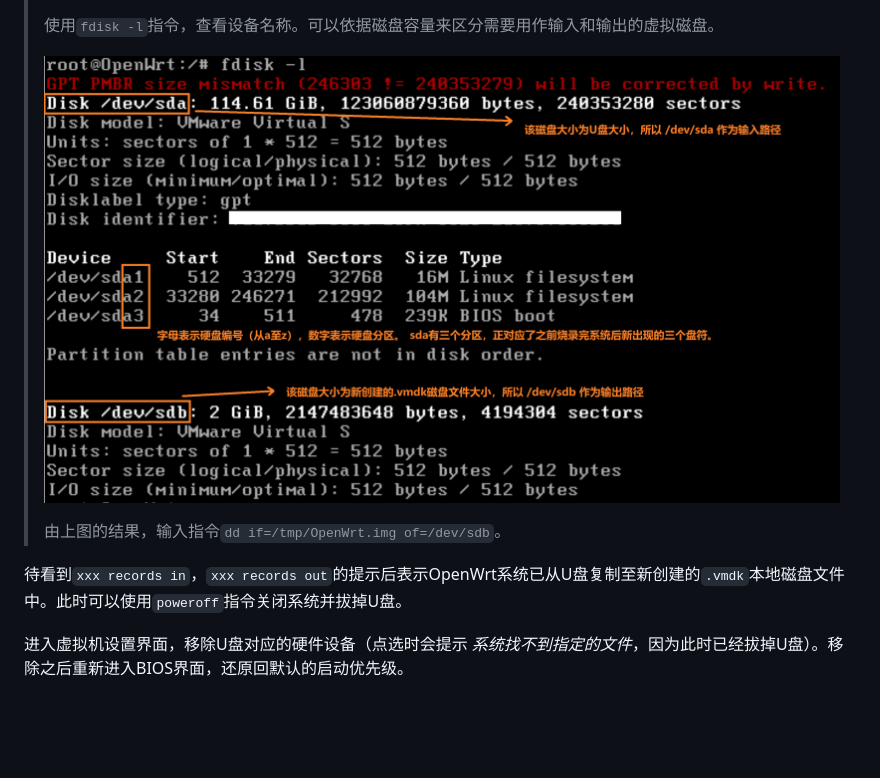
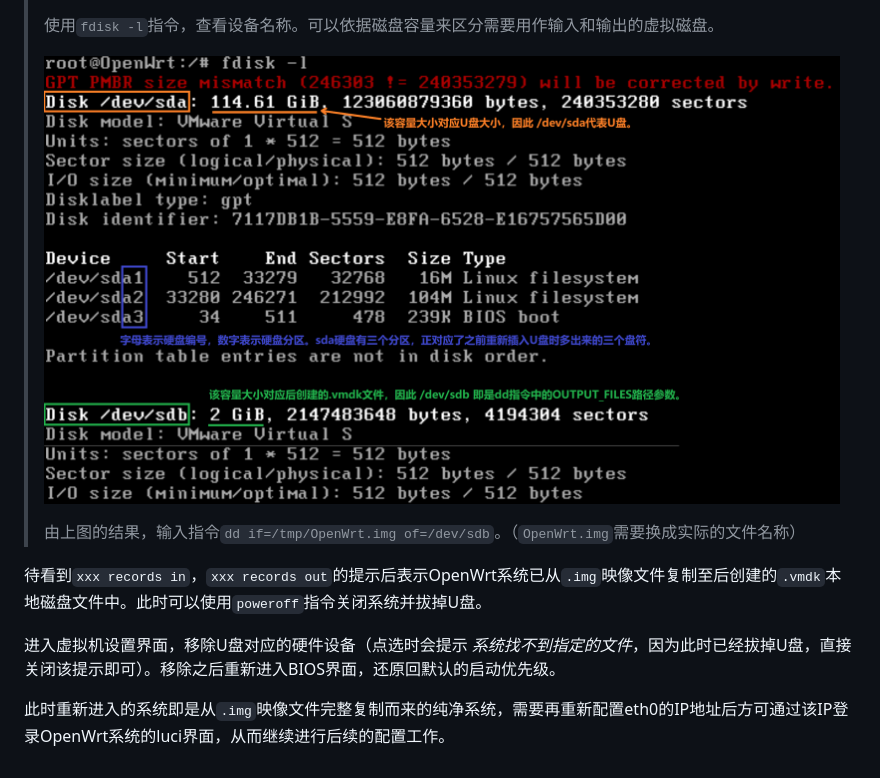
Before and after one commit to C3ylon/Notes, a Markdown page: OpenWRT.md, the part around one of its changes. Drawn GitHub-style; pictures changed too: pics/OpenWrt/5.5.png, pics/OpenWrt/5.6.png (added); blank space fills up the shorter version.

```diff
--- a/OpenWRT.md
+++ b/OpenWRT.md
@@ -245,10 +249,12 @@ OpenWrt是一个基于Linux的开源路由系统，选择OpenWrt的理由主要
 >
 > 使用`fdisk -l`指令，查看设备名称。可以依据磁盘容量来区分需要用作输入和输出的虚拟磁盘。
 >
-> ![确定设备名称](./pics/OpenWrt/5.5.png)
+> ![确定设备名称](./pics/OpenWrt/5.6.png)
 >
-> 由上图的结果，输入指令`dd if=/tmp/OpenWrt.img of=/dev/sdb`。
+> 由上图的结果，输入指令`dd if=/tmp/OpenWrt.img of=/dev/sdb`。（`OpenWrt.img`需要换成实际的文件名称）
 
-待看到`xxx records in`，`xxx records out`的提示后表示OpenWrt系统已从U盘复制至新创建的`.vmdk`本地磁盘文件中。此时可以使用`poweroff`指令关闭系统并拔掉U盘。
+待看到`xxx records in`，`xxx records out`的提示后表示OpenWrt系统已从`.img`映像文件复制至后创建的`.vmdk`本地磁盘文件中。此时可以使用`poweroff`指令关闭系统并拔掉U盘。
 
-进入虚拟机设置界面，移除U盘对应的硬件设备（点选时会提示 *系统找不到指定的文件*，因为此时已经拔掉U盘）。移除之后重新进入BIOS界面，还原回默认的启动优先级。
+进入虚拟机设置界面，移除U盘对应的硬件设备（点选时会提示 *系统找不到指定的文件*，因为此时已经拔掉U盘，直接关闭该提示即可）。移除之后重新进入BIOS界面，还原回默认的启动优先级。
+
+此时重新进入的系统即是从`.img`映像文件完整复制而来的纯净系统，需要再重新配置eth0的IP地址后方可通过该IP登录OpenWrt系统的luci界面，从而继续进行后续的配置工作。
```
Also changed, not shown: other parts of OpenWRT.md (+18 -14 lines), pics/OpenWrt/5.4.png.
